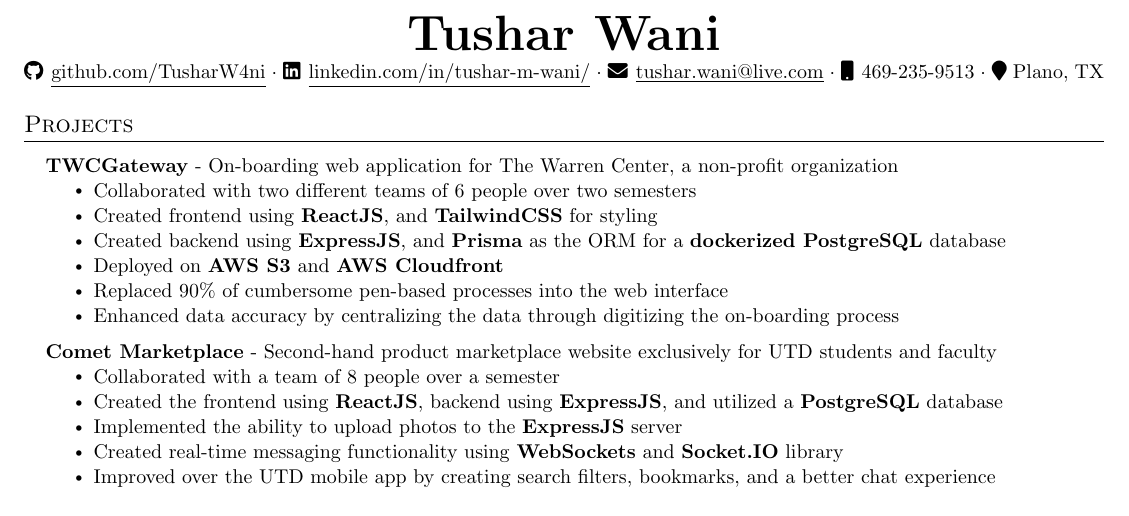
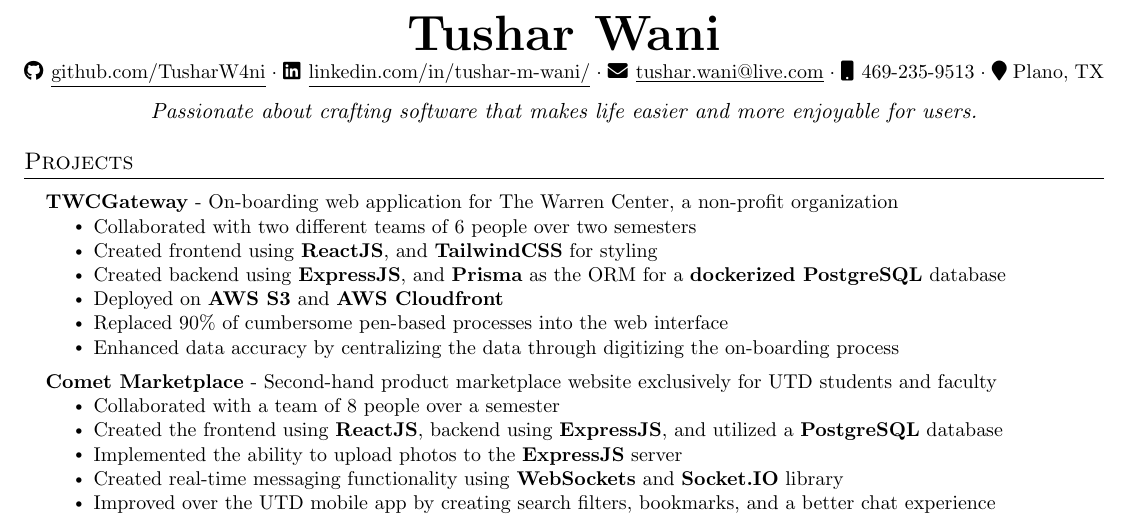
Before and after one commit to TusharW4ni/resume, a LaTeX CV (resume.tex): part of the page, cut so that both start at the same text. Compiled offline with pdfLaTeX.

Commit message:
added motivation at the end

```diff
--- a/resume.tex
+++ b/resume.tex
@@ -122,9 +122,9 @@
 \end{center}
 
 %----------------------------
-% \begin{center}
-  % \emph{I build software, exclusively, to make the user's life easier and more enjoyable.}
-% \end{center}
+\begin{center}
+  \emph{Passionate about crafting software that makes life easier and more enjoyable for users.}
+\end{center}
 %----------------------------
 
 \section{Projects}
```
Also changed, not shown: resume.pdf, resume.tex (2 more changed lines).
